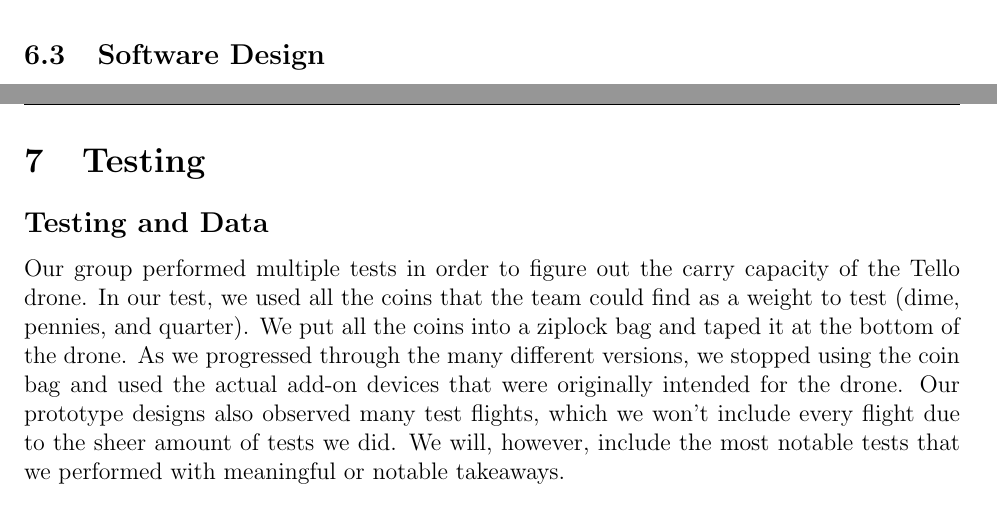
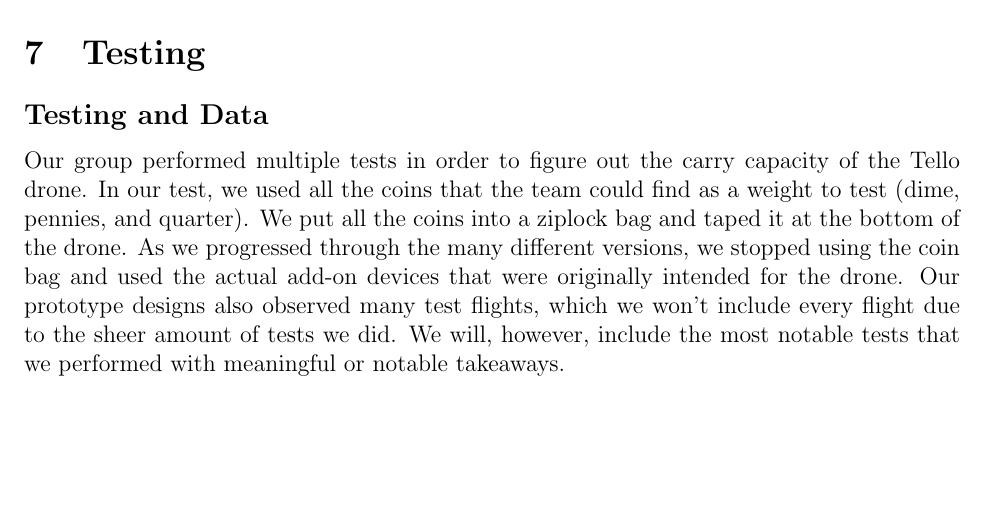
Before and after one commit to jpmossman/SeniorDesign2023Wallcopter, a LaTeX problem sheet (Assignments/src/assignment1.tex): two parts of pages 17 and 18 of 44 before the commit and part of page 18 of 44 after it, the two joined at a grey line, cut at the place of the change, the shorter picture padded with empty space. Compiled offline with pdfLaTeX.

Commit message:
hide todo's for things that are never going to happen

```diff
--- a/Assignments/src/assignment1.tex
+++ b/Assignments/src/assignment1.tex
@@ -443,8 +443,8 @@
             \centerline{\includegraphics{./resources/level1.pdf}}
         \subsection{Circuit Diagram}
             \includegraphics[width=0.4\textwidth]{resources/esp32cam_wiring.jpg}
-        \subsection{Software Design}
-        % TODO: add software diagram or get rid of this subsection
+        % \subsection{Software Design}
+        % TODO add software diagram or get rid of this subsection
 
     \newpage
     \section{Testing}
```
Also changed, not shown: Assignments/src/assignment1.tex (3 more changed lines).
